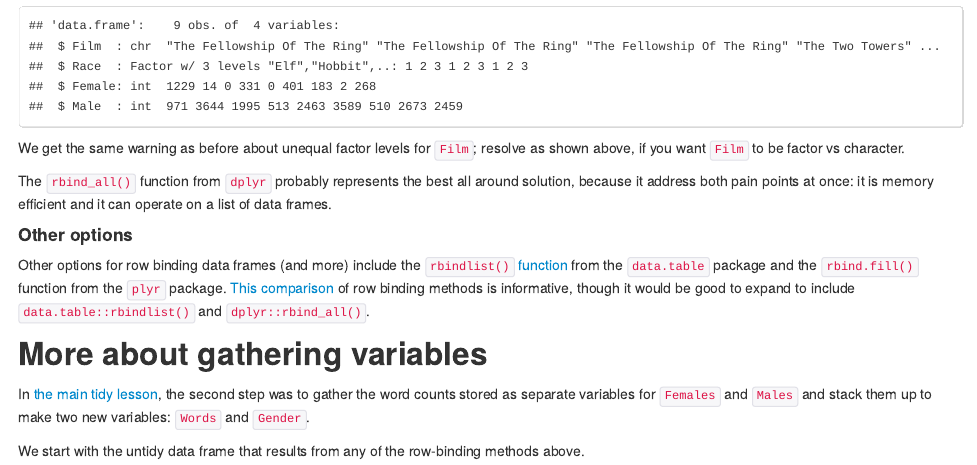
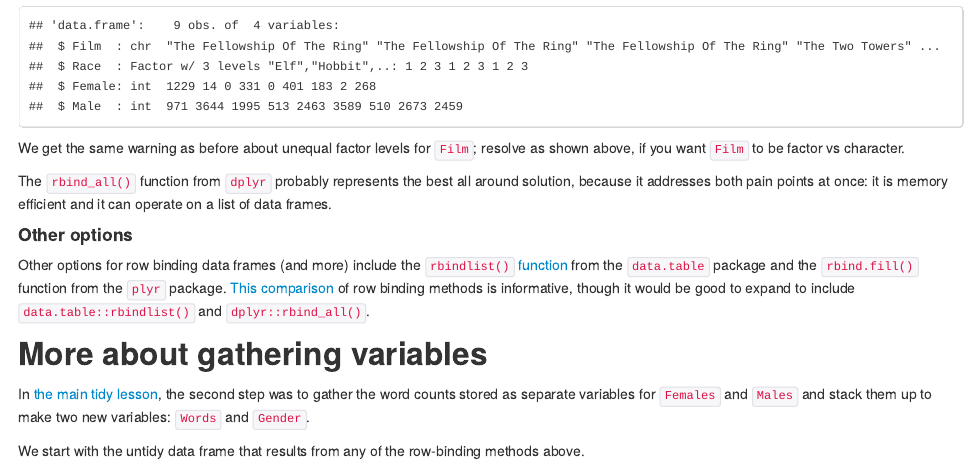
Before and after one commit to datacarpentry/R-tidy-data-LoR-ARCHIVED, an R Markdown document (02-tidy-bonus-content.Rmd): the page in a window 1100 px wide, from 2760 px down. The pictures show the output file 02-tidy-bonus-content.html that the author committed with the source, opened offline.

Commit message:
Responding to @ethanwhite comments on pull request for tidy data lesson

```diff
--- a/02-tidy-bonus-content.Rmd
+++ b/02-tidy-bonus-content.Rmd
@@ -101,7 +101,7 @@ str(lotr_untidy_5)
 
 We get the same warning as before about unequal factor levels for `Film`; resolve as shown above, if you want `Film` to be factor vs character.
 
-The `rbind_all()` function from `dplyr` probably represents the best all around solution, because it address both pain points at once: it is memory efficient and it can operate on a list of data frames.
+The `rbind_all()` function from `dplyr` probably represents the best all around solution, because it addresses both pain points at once: it is memory efficient and it can operate on a list of data frames.
 
 #### Other options
 
```
Also changed, not shown: 02-tidy-bonus-content.html, 02-tidy-bonus-content.md, README.md.
